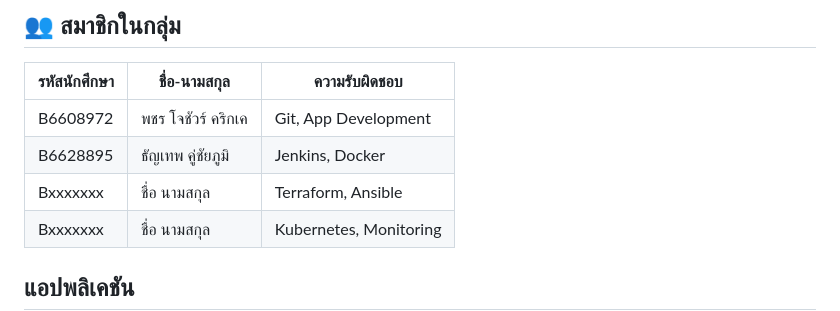
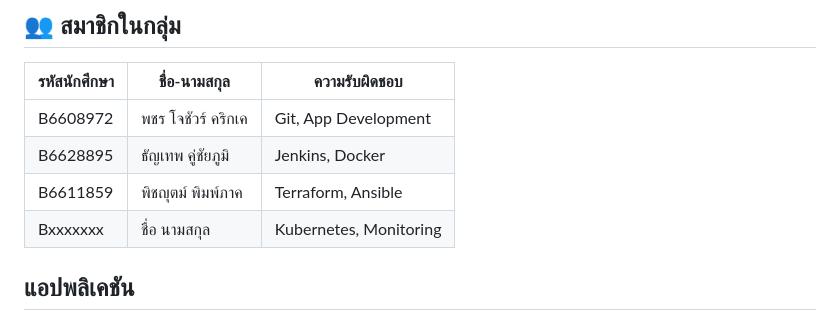
Before and after one commit to punpup09/PM-Alert---ENG23-3074, a Markdown page: README.md, the part around the change. GitHub-like rendering.

```diff
--- a/README.md
+++ b/README.md
@@ -7,7 +7,7 @@
 | ----------------- | --------------------|---------------------- |
 | B6608972          | พชร โจชัวร์ คริกเค     |Git, App Development   |
 | B6628895          |ธัญเทพ คู่ชัยภูมิ         |Jenkins, Docker        |
-| Bxxxxxxx          | ชื่อ นามสกุล          |Terraform, Ansible     |
+| B6611859          | พิชญุตม์ พิมพ์ภาค          |Terraform, Ansible     |
 | Bxxxxxxx          | ชื่อ นามสกุล          |Kubernetes, Monitoring |
 
 ## แอปพลิเคชัน
```
